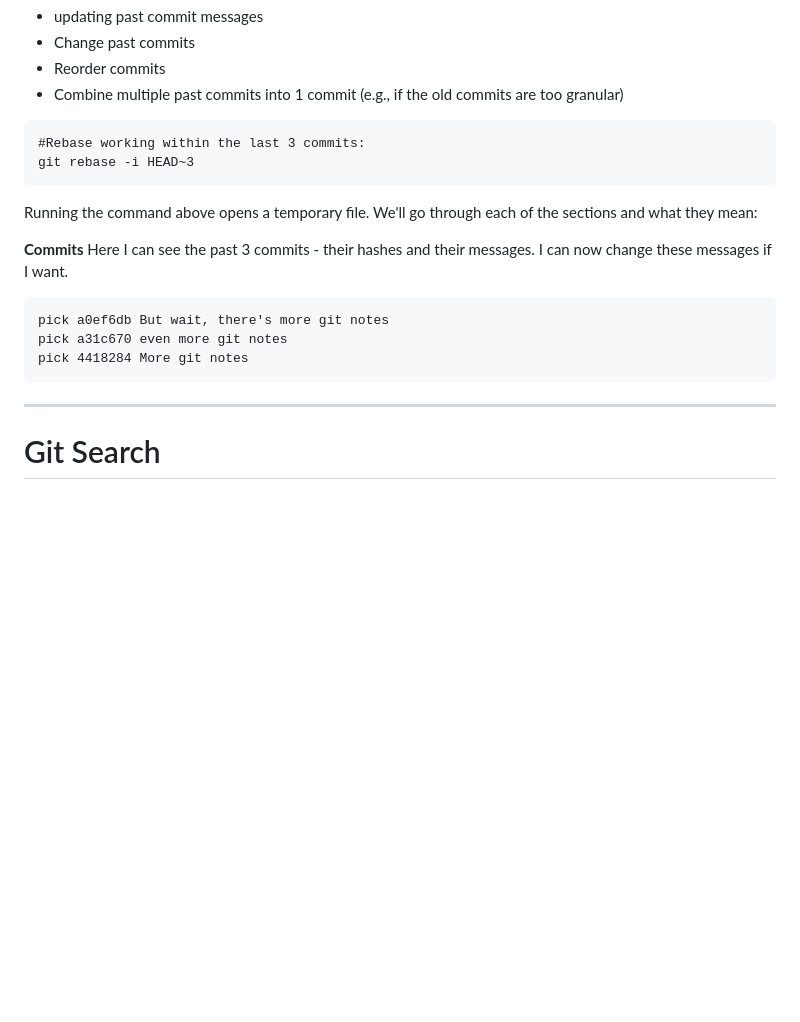
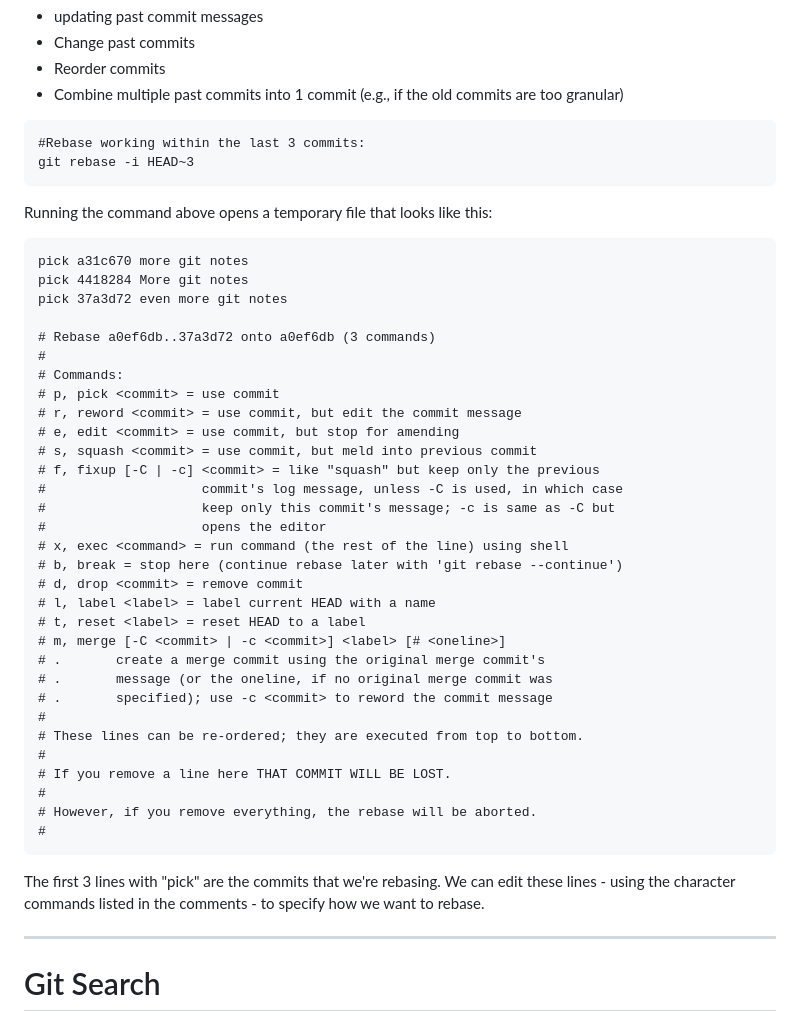
Before and after one commit to kstine93/trainings, a Markdown page: git/git_notes.md, the part around the change. GitHub-like rendering; blank space fills up the shorter version.

Commit message:
more git notes

````diff
--- a/git/git_notes.md
+++ b/git/git_notes.md
@@ -520,15 +520,42 @@ Interactive rebasing lets us do a lot more than automatic rebasing, including:
 #Rebase working within the last 3 commits:
 git rebase -i HEAD~3
 ```
-Running the command above opens a temporary file. We'll go through each of the sections and what they mean:
+Running the command above opens a temporary file that looks like this:
+```
+pick a31c670 more git notes
+pick 4418284 More git notes
+pick 37a3d72 even more git notes
 
-**Commits**
-Here I can see the past 3 commits - their hashes and their messages. I can now change these messages if I want.
+# Rebase a0ef6db..37a3d72 onto a0ef6db (3 commands)
+#
+# Commands:
+# p, pick <commit> = use commit
+# r, reword <commit> = use commit, but edit the commit message
+# e, edit <commit> = use commit, but stop for amending
+# s, squash <commit> = use commit, but meld into previous commit
+# f, fixup [-C | -c] <commit> = like "squash" but keep only the previous
+#                    commit's log message, unless -C is used, in which case
+#                    keep only this commit's message; -c is same as -C but
+#                    opens the editor
+# x, exec <command> = run command (the rest of the line) using shell
+# b, break = stop here (continue rebase later with 'git rebase --continue')
+# d, drop <commit> = remove commit
+# l, label <label> = label current HEAD with a name
+# t, reset <label> = reset HEAD to a label
+# m, merge [-C <commit> | -c <commit>] <label> [# <oneline>]
+# .       create a merge commit using the original merge commit's
+# .       message (or the oneline, if no original merge commit was
+# .       specified); use -c <commit> to reword the commit message
+#
+# These lines can be re-ordered; they are executed from top to bottom.
+#
+# If you remove a line here THAT COMMIT WILL BE LOST.
+#
+# However, if you remove everything, the rebase will be aborted.
+#
 ```
-pick a0ef6db But wait, there's more git notes
-pick a31c670 even more git notes
-pick 4418284 More git notes
-```
+The first 3 lines with "pick" are the commits that we're rebasing.
+We can edit these lines - using the character commands listed in the comments - to specify how we want to rebase.
 
 ---
 
````
